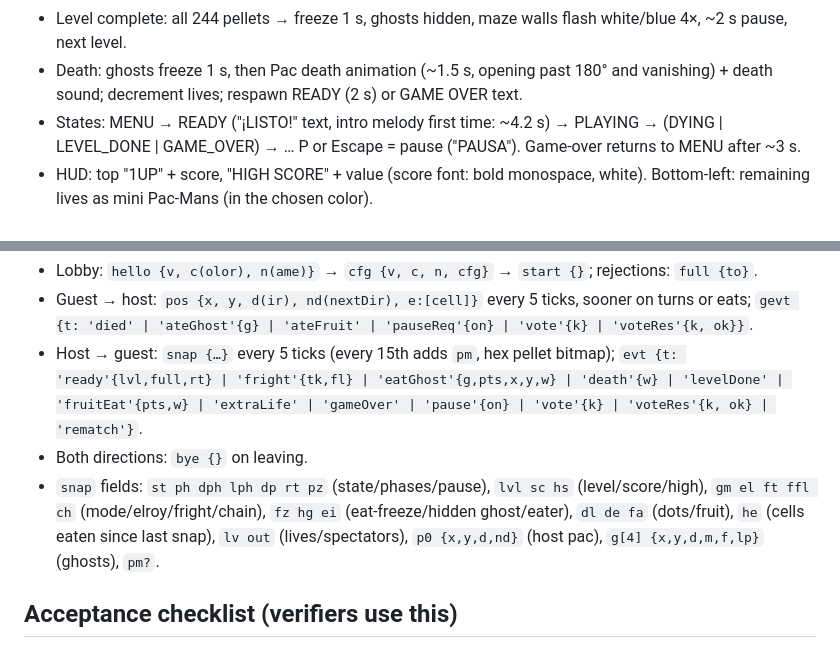
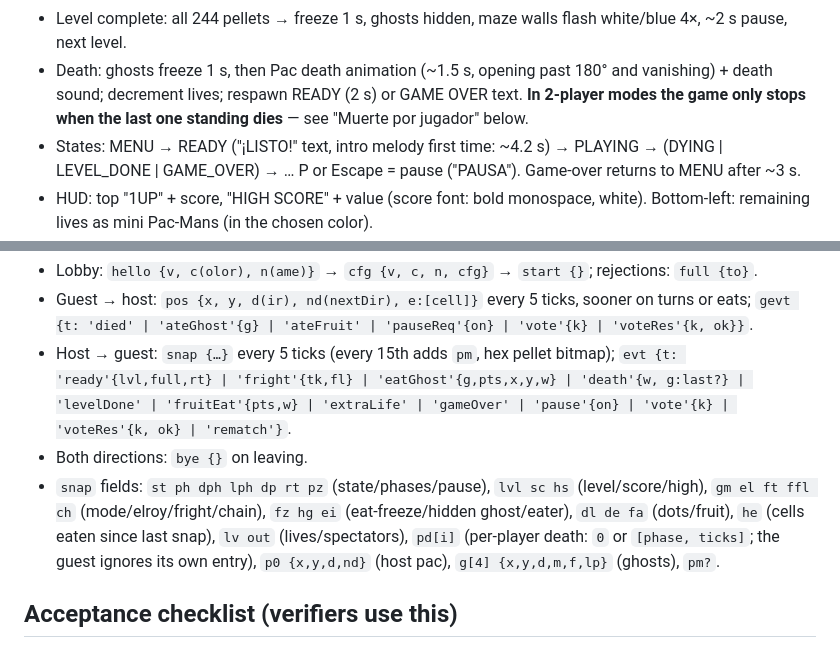
Before and after one commit to iambraightondev/pacman-topmundial, a Markdown page: SPEC.md, 2 parts joined by grey strips. Drawn GitHub-style.

```diff
--- a/SPEC.md
+++ b/SPEC.md
@@ -177,7 +180,8 @@ Elroy ignores scatter (keeps chasing).
   flash white/blue 4×, ~2 s pause, next level.
 - Death: ghosts freeze 1 s, then Pac death animation (~1.5 s, opening past
   180° and vanishing) + death sound; decrement lives; respawn READY (2 s) or
-  GAME OVER text.
+  GAME OVER text. **In 2-player modes the game only stops when the last one
+  standing dies** — see "Muerte por jugador" below.
 - States: MENU → READY ("¡LISTO!" text, intro melody first time: ~4.2 s) →
   PLAYING → (DYING | LEVEL_DONE | GAME_OVER) → …  P or Escape = pause
   ("PAUSA"). Game-over returns to MENU after ~3 s.
@@ -371,7 +410,7 @@ parties, answered with `full`). Cells are indices `row*28+col`.
   'pauseReq'{on} | 'vote'{k} | 'voteRes'{k, ok}}`.
 - Host → guest: `snap {…}` every 5 ticks (every 15th adds `pm`, hex pellet
   bitmap); `evt {t: 'ready'{lvl,full,rt} | 'fright'{tk,fl} |
-  'eatGhost'{g,pts,x,y,w} | 'death'{w} | 'levelDone' | 'fruitEat'{pts,w} |
+  'eatGhost'{g,pts,x,y,w} | 'death'{w, g:last?} | 'levelDone' | 'fruitEat'{pts,w} |
   'extraLife' | 'gameOver' | 'pause'{on} | 'vote'{k} | 'voteRes'{k, ok} |
   'rematch'}`.
 - Both directions: `bye {}` on leaving.
@@ -379,7 +418,8 @@ parties, answered with `full`). Cells are indices `row*28+col`.
   (level/score/high), `gm el ft ffl ch` (mode/elroy/fright/chain),
   `fz hg ei` (eat-freeze/hidden ghost/eater), `dl de fa` (dots/fruit),
   `he` (cells eaten since last snap), `lv out` (lives/spectators),
-  `p0 {x,y,d,nd}` (host pac), `g[4] {x,y,d,m,f,lp}` (ghosts), `pm?`.
+  `pd[i]` (per-player death: `0` or `[phase, ticks]`; the guest ignores its
+  own entry), `p0 {x,y,d,nd}` (host pac), `g[4] {x,y,d,m,f,lp}` (ghosts), `pm?`.
 
 ## Acceptance checklist (verifiers use this)
 
```
Also changed, not shown: other parts of SPEC.md (+54 -7 lines), CHANGELOG.md (+19 -0 lines), README.md (+8 -4 lines), capturas/gameplay.png, capturas/menu.png, capturas/opciones.png, 5 other files.
